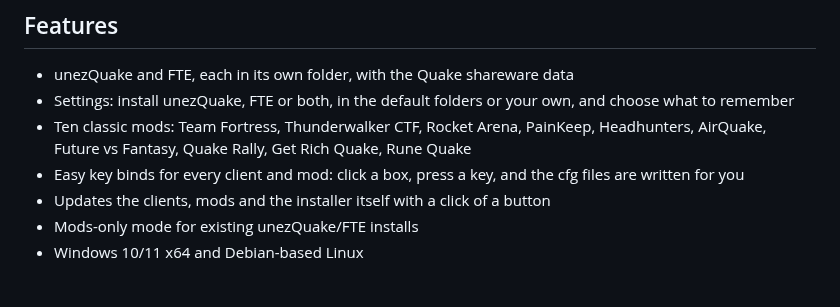
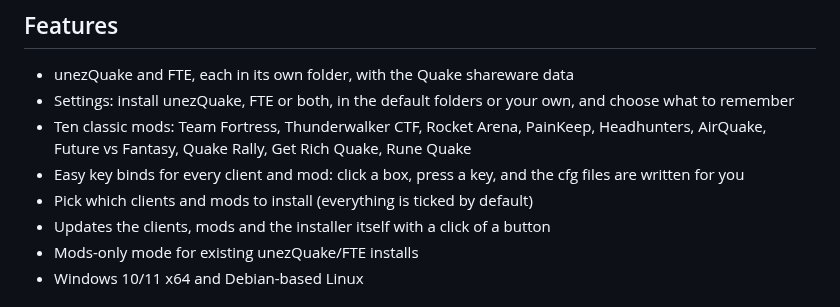
Before and after one commit to USDQC/based-quake-installer, a Markdown page: README.md, the part around the change. GitHub-like rendering.

Commit message:
Pick which clients and mods to install

```diff
--- a/README.md
+++ b/README.md
@@ -8,6 +8,7 @@ Installs unezQuake and FTE with a set of classic QuakeWorld mods, binds already
 - Settings: install unezQuake, FTE or both, in the default folders or your own, and choose what to remember
 - Ten classic mods: Team Fortress, Thunderwalker CTF, Rocket Arena, PainKeep, Headhunters, AirQuake, Future vs Fantasy, Quake Rally, Get Rich Quake, Rune Quake
 - Easy key binds for every client and mod: click a box, press a key, and the cfg files are written for you
+- Pick which clients and mods to install (everything is ticked by default)
 - Updates the clients, mods and the installer itself with a click of a button
 - Mods-only mode for existing unezQuake/FTE installs
 - Windows 10/11 x64 and Debian-based Linux
```
Also changed, not shown: manual/Based-Quake-Installer-Manual.md (+17 -8 lines), manual/img/main-window.png, manual/img/pick-fte-only-disabled.png (added), 9 other files.
